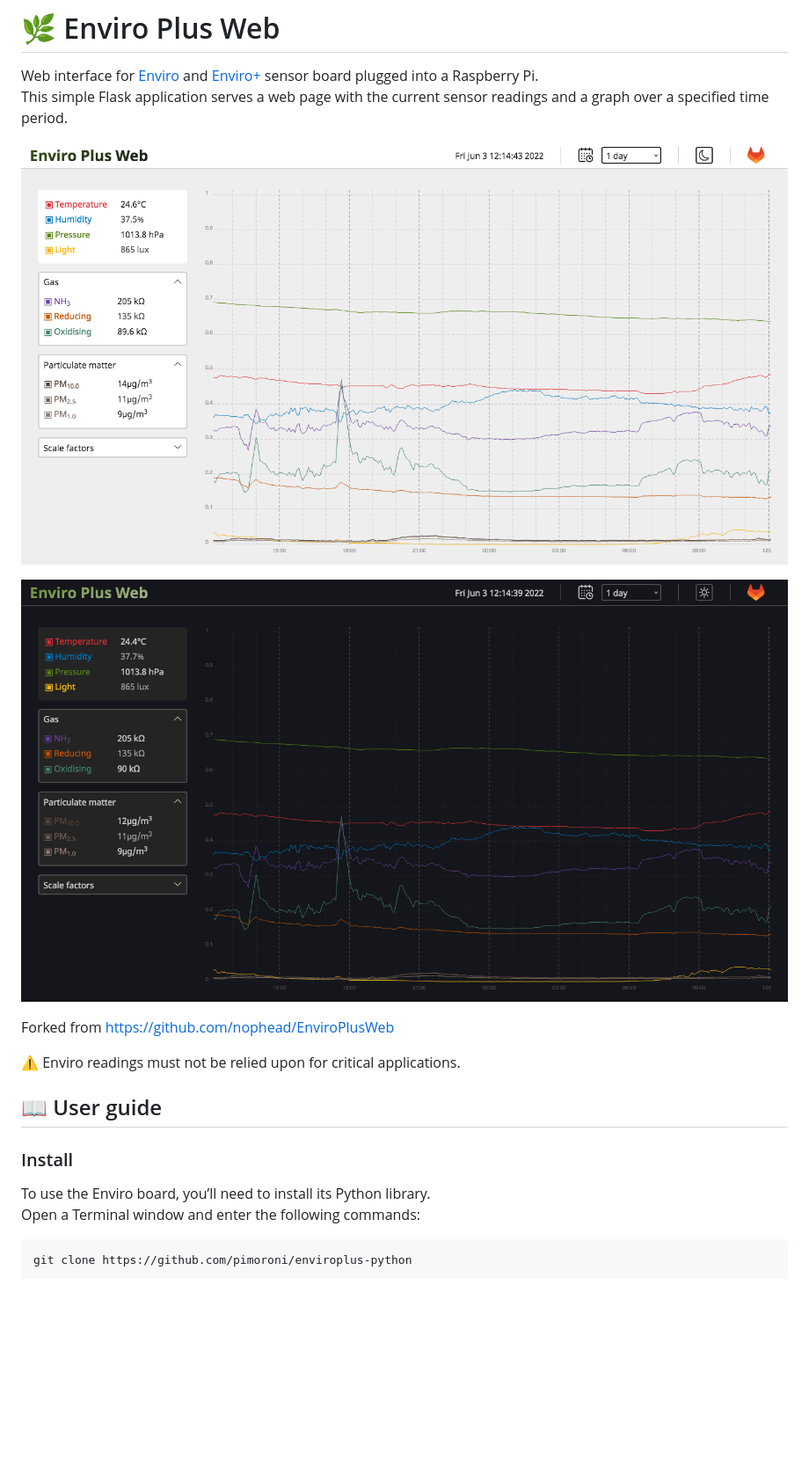
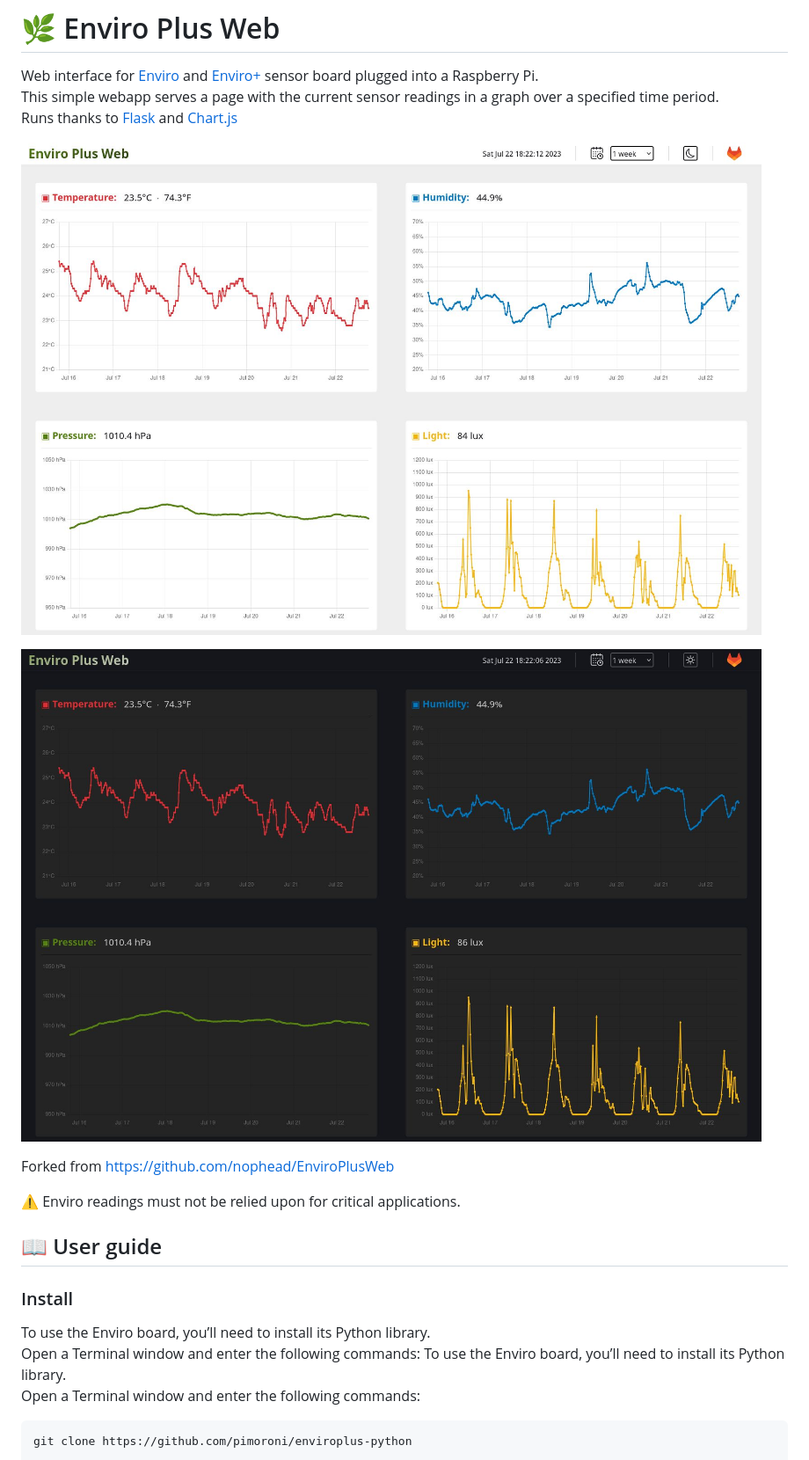
Before and after one commit to timjhou/enviroplusweb, a Markdown page: README.md, the part around the change printed below. Shown: that part at 88% size. Rendered like a GitHub page; pictures changed too: screenshot-darkTheme.jpg, screenshot-lightTheme.jpg; blank space fills up the shorter version.

Commit message:
update with chartJS

```diff
--- a/README.md
+++ b/README.md
@@ -1,7 +1,8 @@
 # 🌿 Enviro Plus Web
 
 Web interface for [Enviro](https://shop.pimoroni.com/products/enviro?variant=31155658489939) and [Enviro+](https://shop.pimoroni.com/products/enviro?variant=31155658457171) sensor board plugged into a Raspberry Pi.
-This simple Flask application serves a web page with the current sensor readings and a graph over a specified time period.
+This simple webapp serves a page with the current sensor readings in a graph over a specified time period.
+Runs thanks to [Flask](https://flask.palletsprojects.com) and [Chart.js](https://www.chartjs.org/)
 
 ![Screenshot](screenshot-lightTheme.jpg)
 
@@ -15,6 +16,8 @@ Forked from <https://github.com/nophead/EnviroPlusWeb>
 
 ### Install
 
+To use the Enviro board, you’ll need to install its Python library.
+Open a Terminal window and enter the following commands:
 To use the Enviro board, you’ll need to install its Python library.
 Open a Terminal window and enter the following commands:
 
```
Also changed, not shown: other parts of README.md (+0 -1 lines), 6 other files.
